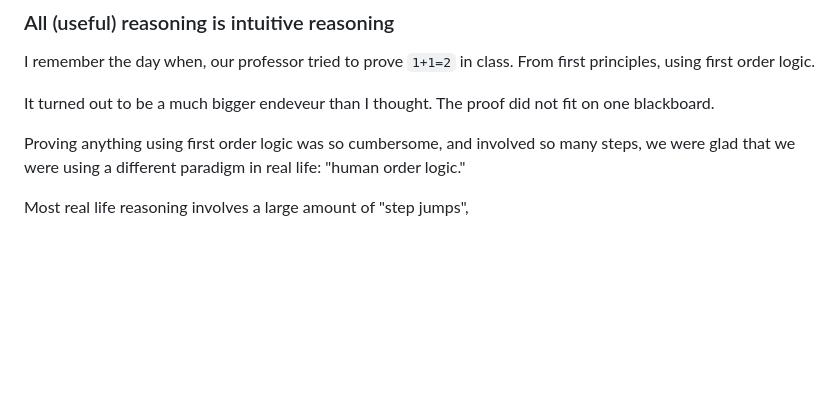
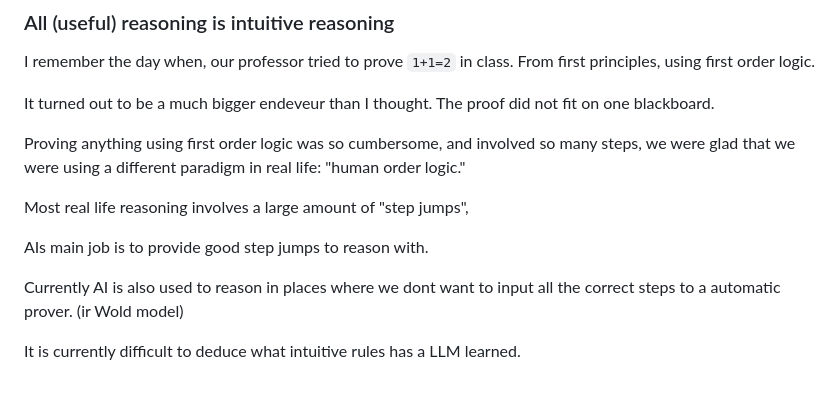
Before and after one commit to dattasid/dattasid.github.io, a Markdown page: blog/UnderstandingLLMReasoning.md, the part around the change. Rendered like a GitHub page; blank space fills up the shorter version.

```diff
--- a/blog/UnderstandingLLMReasoning.md
+++ b/blog/UnderstandingLLMReasoning.md
@@ -68,3 +68,9 @@ It turned out to be a much bigger endeveur than I thought. The proof did not fit
 Proving anything using first order logic was so cumbersome, and involved so many steps, we were glad that we were using a different paradigm in real life: "human order logic."
 
 Most real life reasoning involves a large amount of "step jumps",
+
+AIs main job is to provide good step jumps to reason with.
+
+Currently AI is also used to reason in places where we dont want to input all the correct steps to a automatic prover. (ir Wold model)
+
+It is currently difficult to deduce what intuitive rules has a LLM learned.
```
